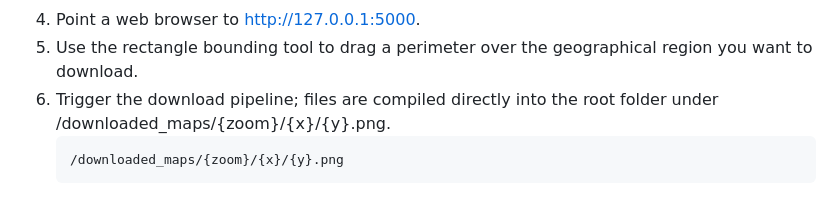
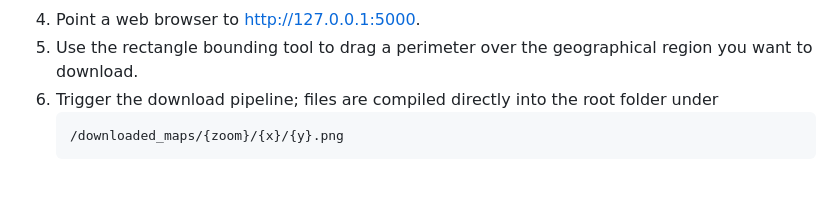
Before and after one commit to uzzambutt/ESP32_Offline_GPS_MAPS, a Markdown page: Readme.md, the part around the change. GitHub-like rendering.

````diff
--- a/Readme.md
+++ b/Readme.md
@@ -58,7 +58,7 @@ To support the offline hardware operation, a standalone map utility is provided
    ```
  4. Point a web browser to http://127.0.0.1:5000.
  5. Use the rectangle bounding tool to drag a perimeter over the geographical region you want to download.
- 6. Trigger the download pipeline; files are compiled directly into the root folder under /downloaded_maps/{zoom}/{x}/{y}.png.
+ 6. Trigger the download pipeline; files are compiled directly into the root folder under
     ```
     /downloaded_maps/{zoom}/{x}/{y}.png
     ```
````
